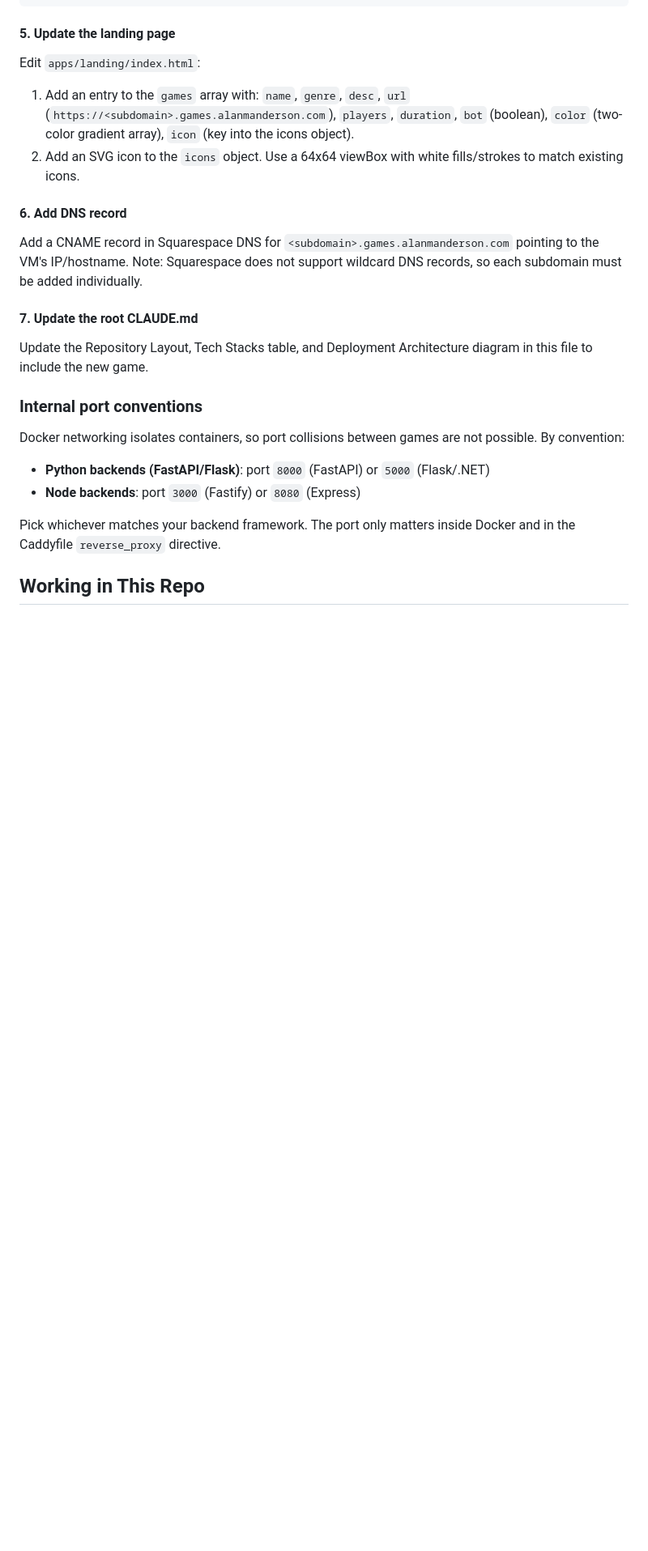
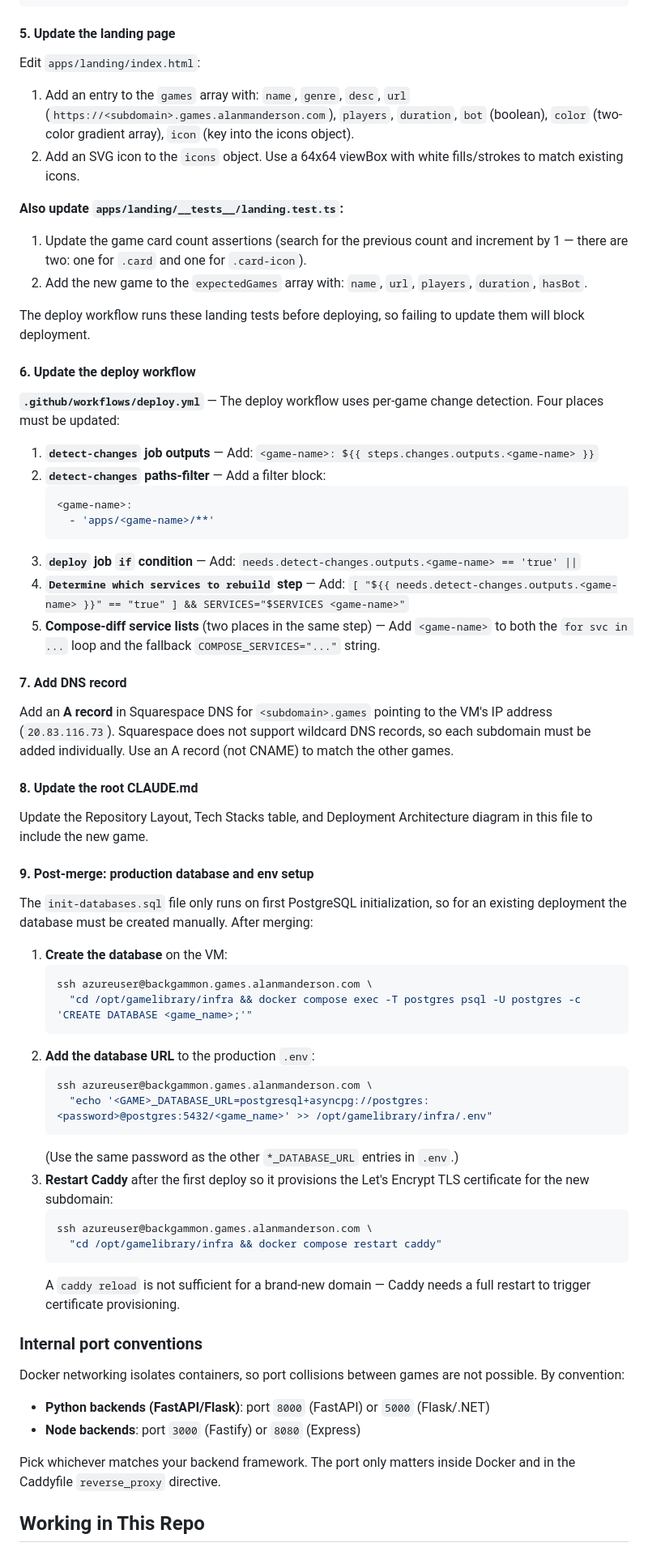
Before and after one commit to alanmanderson/game-library, a Markdown page: CLAUDE.md, the part around one of its changes. Shown at 81% size. Rendered like a GitHub page; blank space fills up the shorter version.

Commit message:
Update new-game checklist with deploy workflow, tests, and post-merge steps
Add three missing steps to the "Adding a New Game" guide that caused
deployment failures for Sneaky Sabotage:

- Step 5: Update landing page tests (card count + expectedGames array)
- Step 6: Update deploy workflow (5 places in deploy.yml)
- Step 9: Post-merge production setup (create DB, add env var, restart Caddy)

Also fix the Dockerfile template to include PYTHONPATH=/app/backend
(required for Alembic to find the app module), and correct the DNS
record type from CNAME to A record.

Co-Authored-By: Claude Opus 4.6 (1M context) <noreply@anthropic.com>

````diff
--- a/CLAUDE.md
+++ b/CLAUDE.md
@@ -258,13 +261,55 @@ Edit `apps/landing/index.html`:
 1. Add an entry to the `games` array with: `name`, `genre`, `desc`, `url` (`https://<subdomain>.games.alanmanderson.com`), `players`, `duration`, `bot` (boolean), `color` (two-color gradient array), `icon` (key into the icons object).
 2. Add an SVG icon to the `icons` object. Use a 64x64 viewBox with white fills/strokes to match existing icons.
 
-#### 6. Add DNS record
+**Also update `apps/landing/__tests__/landing.test.ts`:**
+1. Update the game card count assertions (search for the previous count and increment by 1 — there are two: one for `.card` and one for `.card-icon`).
+2. Add the new game to the `expectedGames` array with: `name`, `url`, `players`, `duration`, `hasBot`.
 
-Add a CNAME record in Squarespace DNS for `<subdomain>.games.alanmanderson.com` pointing to the VM's IP/hostname. Note: Squarespace does not support wildcard DNS records, so each subdomain must be added individually.
+The deploy workflow runs these landing tests before deploying, so failing to update them will block deployment.
 
-#### 7. Update the root CLAUDE.md
+#### 6. Update the deploy workflow
+
+**`.github/workflows/deploy.yml`** — The deploy workflow uses per-game change detection. Four places must be updated:
+
+1. **`detect-changes` job outputs** — Add: `<game-name>: ${{ steps.changes.outputs.<game-name> }}`
+2. **`detect-changes` paths-filter** — Add a filter block:
+   ```yaml
+   <game-name>:
+     - 'apps/<game-name>/**'
+   ```
+3. **`deploy` job `if` condition** — Add: `needs.detect-changes.outputs.<game-name> == 'true' ||`
+4. **`Determine which services to rebuild` step** — Add: `[ "${{ needs.detect-changes.outputs.<game-name> }}" == "true" ] && SERVICES="$SERVICES <game-name>"`
+5. **Compose-diff service lists** (two places in the same step) — Add `<game-name>` to both the `for svc in ...` loop and the fallback `COMPOSE_SERVICES="..."` string.
+
+#### 7. Add DNS record
+
+Add an **A record** in Squarespace DNS for `<subdomain>.games` pointing to the VM's IP address (`20.83.116.73`). Squarespace does not support wildcard DNS records, so each subdomain must be added individually. Use an A record (not CNAME) to match the other games.
+
+#### 8. Update the root CLAUDE.md
 
 Update the Repository Layout, Tech Stacks table, and Deployment Architecture diagram in this file to include the new game.
+
+#### 9. Post-merge: production database and env setup
+
+The `init-databases.sql` file only runs on first PostgreSQL initialization, so for an existing deployment the database must be created manually. After merging:
+
+1. **Create the database** on the VM:
+   ```bash
+   ssh azureuser@backgammon.games.alanmanderson.com \
+     "cd /opt/gamelibrary/infra && docker compose exec -T postgres psql -U postgres -c 'CREATE DATABASE <game_name>;'"
+   ```
+2. **Add the database URL** to the production `.env`:
+   ```bash
+   ssh azureuser@backgammon.games.alanmanderson.com \
+     "echo '<GAME>_DATABASE_URL=postgresql+asyncpg://postgres:<password>@postgres:5432/<game_name>' >> /opt/gamelibrary/infra/.env"
+   ```
+   (Use the same password as the other `*_DATABASE_URL` entries in `.env`.)
+3. **Restart Caddy** after the first deploy so it provisions the Let's Encrypt TLS certificate for the new subdomain:
+   ```bash
+   ssh azureuser@backgammon.games.alanmanderson.com \
+     "cd /opt/gamelibrary/infra && docker compose restart caddy"
+   ```
+   A `caddy reload` is not sufficient for a brand-new domain — Caddy needs a full restart to trigger certificate provisioning.
 
 ### Internal port conventions
 
````
Also changed, not shown: other parts of CLAUDE.md (+3 -0 lines).
